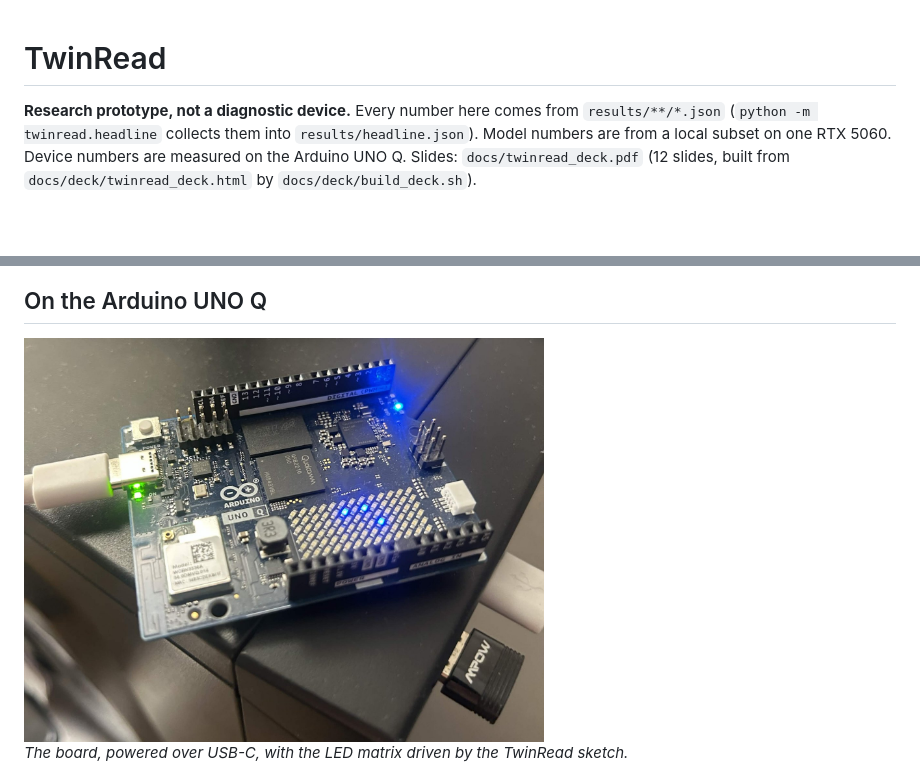
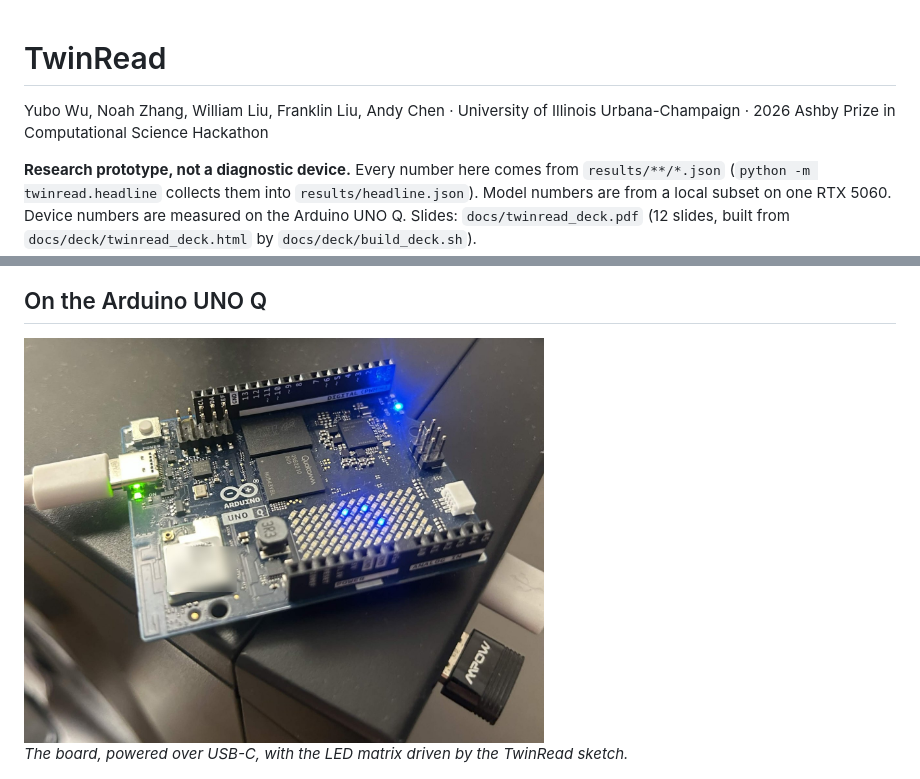
Before and after one commit to iujab/twinread-conch-musk-edge, a Markdown page: README.md, 2 parts joined by grey strips. Drawn GitHub-style; pictures changed too: figures/extra/uno_q_photo.jpg; blank space fills up the shorter version.

Commit message:
Team and author order (Yubo Wu, Noah Zhang, William Liu, Franklin Liu, Andy Chen) in README and deck; module sticker blurred in the board photo

```diff
--- a/README.md
+++ b/README.md
@@ -1,4 +1,7 @@
 # TwinRead
+
+Yubo Wu, Noah Zhang, William Liu, Franklin Liu, Andy Chen · University of Illinois Urbana-Champaign ·
+2026 Ashby Prize in Computational Science Hackathon
 
 **Research prototype, not a diagnostic device.** Every number here comes from `results/**/*.json`
 (`python -m twinread.headline` collects them into `results/headline.json`). Model numbers are from a local subset on
```
Also changed, not shown: 2 other files.
